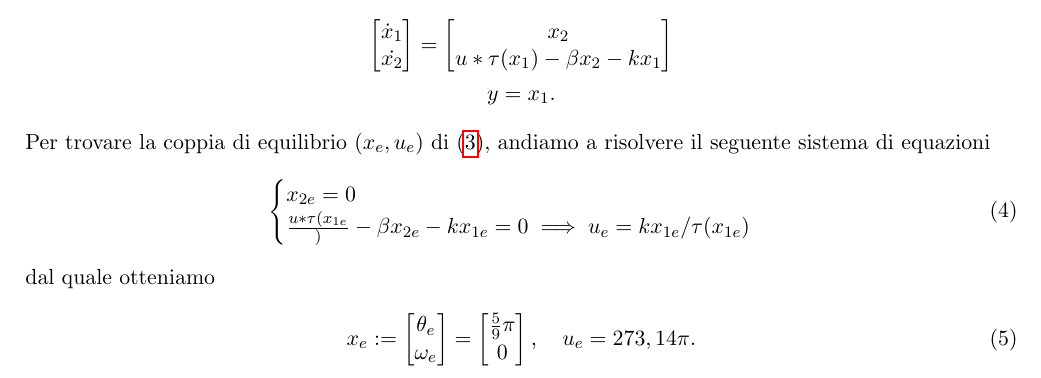
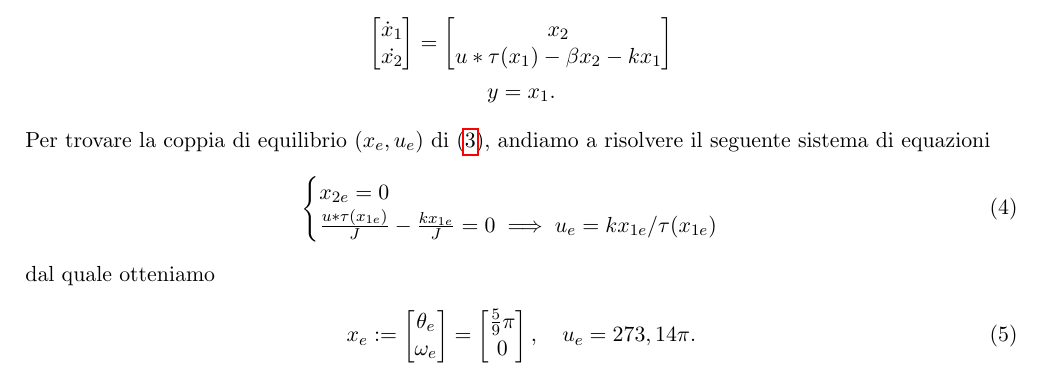
Before and after one commit to Alfionsolo/ProgettoCAT2025, a LaTeX document (template_relazione_progetto.tex): part of page 1 of 13, cut so that both start at the same text. Compiled offline with pdfLaTeX.

Commit message:
Update template_relazione_progetto.tex

```diff
--- a/template_relazione_progetto.tex
+++ b/template_relazione_progetto.tex
@@ -134,7 +134,7 @@ Per trovare la coppia di equilibrio $(x_e, u_e)$ di~\eqref{eq:our_system_state_f
 \begin{align}
 	\begin{cases}
 		x_{2e} = 0 \\
-		\frac{u*\tau(x_{1e}})-\beta x_{2e} - k x_{1e}= 0 \implies u_e = k x_{1e}/\tau(x_{1e})
+		\frac{u*\tau(x_{1e})}{J}- \frac{k x_{1e}}{J}= 0 \implies u_e = k x_{1e}/\tau(x_{1e})
 	\end{cases}
 \end{align}
 %
```
